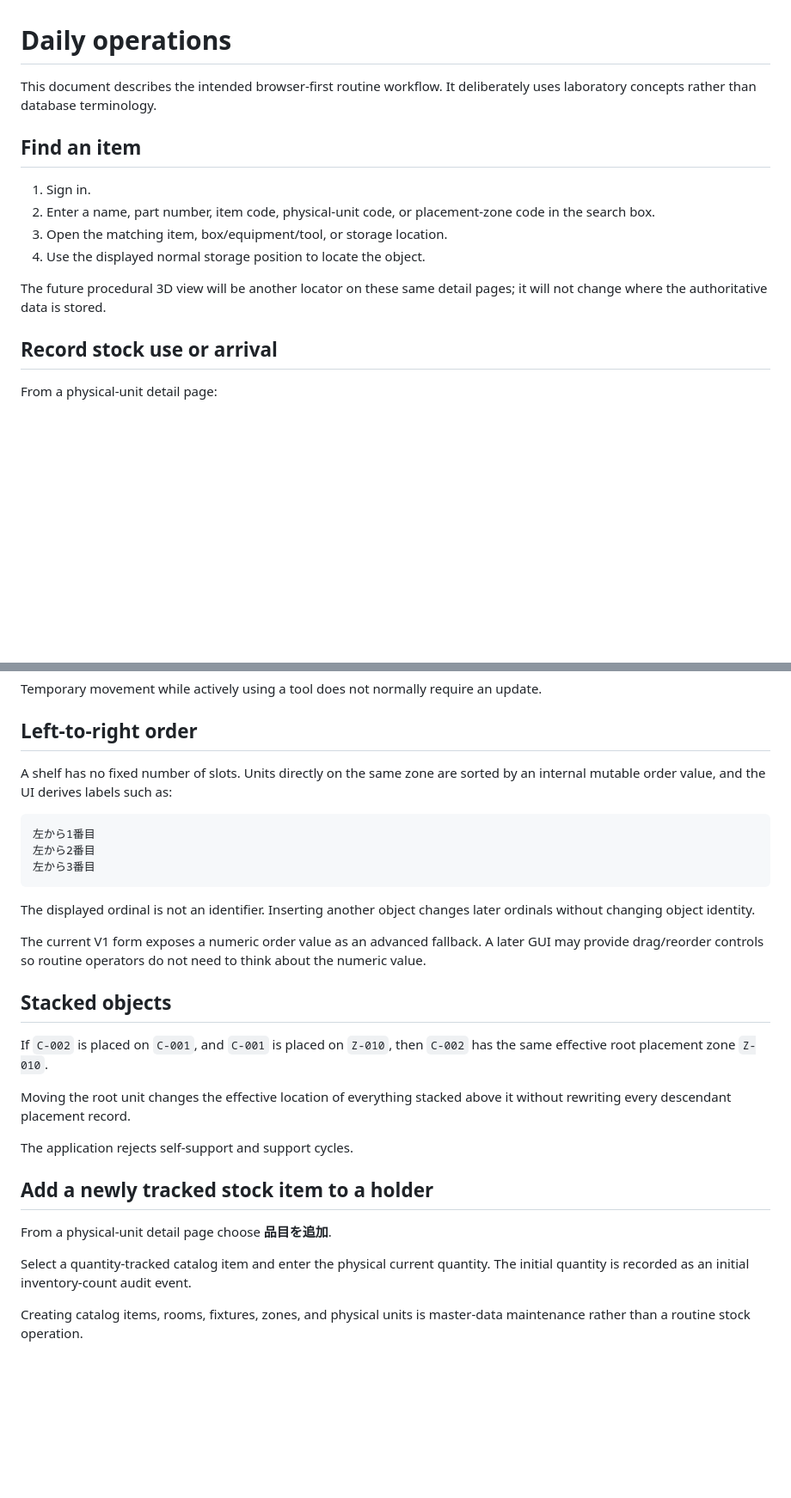
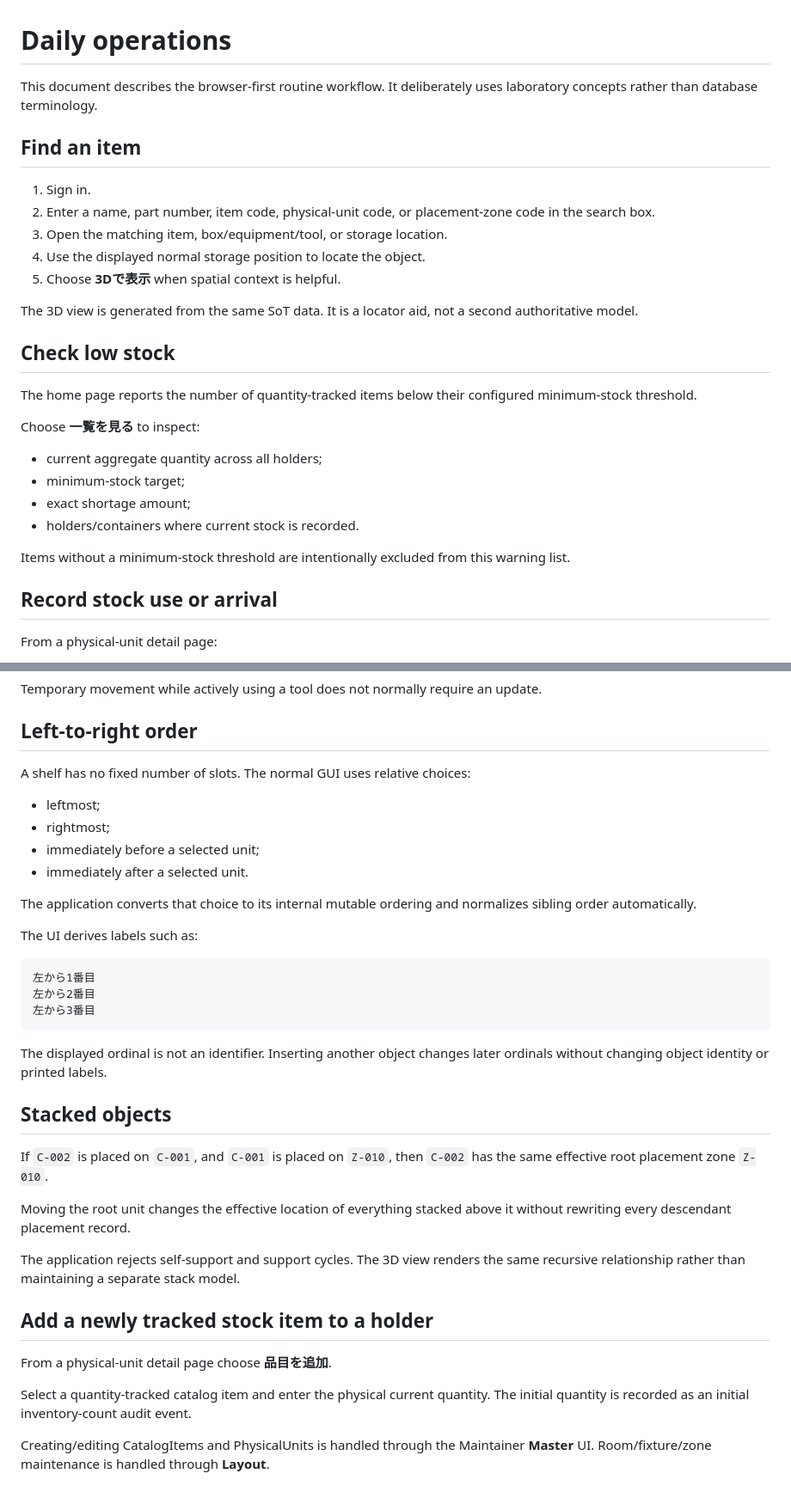
Before and after one commit to Xpotato1024/lab-inventory, a Markdown page: docs/operations/daily-operations.md, 2 parts joined by grey strips. Shown at 86% size. Drawn GitHub-style; blank space fills up the shorter version.

Commit message:
docs: align daily operations with current 3D ordering and stock status

````diff
--- a/docs/operations/daily-operations.md
+++ b/docs/operations/daily-operations.md
@@ -1,6 +1,6 @@
 # Daily operations
 
-This document describes the intended browser-first routine workflow. It deliberately uses laboratory concepts rather than database terminology.
+This document describes the browser-first routine workflow. It deliberately uses laboratory concepts rather than database terminology.
 
 ## Find an item
 
@@ -8,8 +8,22 @@ This document describes the intended browser-first routine workflow. It delibera
 2. Enter a name, part number, item code, physical-unit code, or placement-zone code in the search box.
 3. Open the matching item, box/equipment/tool, or storage location.
 4. Use the displayed normal storage position to locate the object.
+5. Choose **3Dで表示** when spatial context is helpful.
 
-The future procedural 3D view will be another locator on these same detail pages; it will not change where the authoritative data is stored.
+The 3D view is generated from the same SoT data. It is a locator aid, not a second authoritative model.
+
+## Check low stock
+
+The home page reports the number of quantity-tracked items below their configured minimum-stock threshold.
+
+Choose **一覧を見る** to inspect:
+
+- current aggregate quantity across all holders;
+- minimum-stock target;
+- exact shortage amount;
+- holders/containers where current stock is recorded.
+
+Items without a minimum-stock threshold are intentionally excluded from this warning list.
 
 ## Record stock use or arrival
 
@@ -51,7 +65,16 @@ Temporary movement while actively using a tool does not normally require an upda
 
 ## Left-to-right order
 
-A shelf has no fixed number of slots. Units directly on the same zone are sorted by an internal mutable order value, and the UI derives labels such as:
+A shelf has no fixed number of slots. The normal GUI uses relative choices:
+
+- leftmost;
+- rightmost;
+- immediately before a selected unit;
+- immediately after a selected unit.
+
+The application converts that choice to its internal mutable ordering and normalizes sibling order automatically.
+
+The UI derives labels such as:
 
 ```text
 左から1番目
@@ -59,9 +82,7 @@ A shelf has no fixed number of slots. Units directly on the same zone are sorted
 左から3番目
 ```
 
-The displayed ordinal is not an identifier. Inserting another object changes later ordinals without changing object identity.
-
-The current V1 form exposes a numeric order value as an advanced fallback. A later GUI may provide drag/reorder controls so routine operators do not need to think about the numeric value.
+The displayed ordinal is not an identifier. Inserting another object changes later ordinals without changing object identity or printed labels.
 
 ## Stacked objects
 
@@ -69,7 +90,7 @@ If `C-002` is placed on `C-001`, and `C-001` is placed on `Z-010`, then `C-002`
 
 Moving the root unit changes the effective location of everything stacked above it without rewriting every descendant placement record.
 
-The application rejects self-support and support cycles.
+The application rejects self-support and support cycles. The 3D view renders the same recursive relationship rather than maintaining a separate stack model.
 
 ## Add a newly tracked stock item to a holder
 
@@ -77,4 +98,4 @@ From a physical-unit detail page choose **品目を追加**.
 
 Select a quantity-tracked catalog item and enter the physical current quantity. The initial quantity is recorded as an initial inventory-count audit event.
 
-Creating catalog items, rooms, fixtures, zones, and physical units is master-data maintenance rather than a routine stock operation.
+Creating/editing CatalogItems and PhysicalUnits is handled through the Maintainer **Master** UI. Room/fixture/zone maintenance is handled through **Layout**.
````
